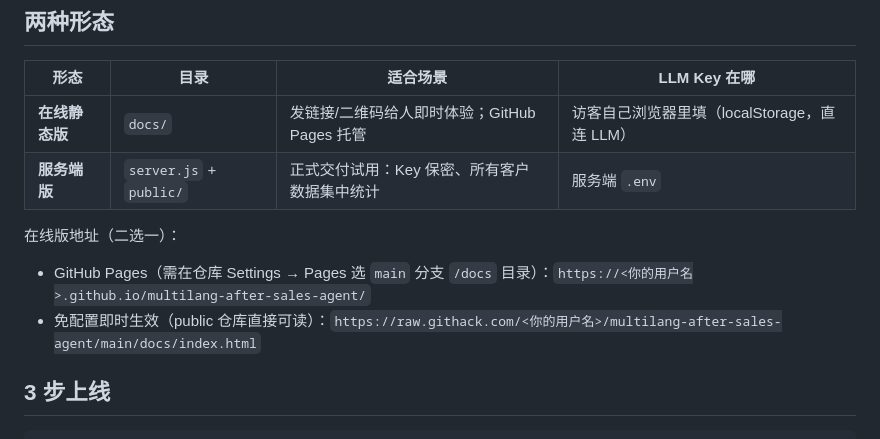
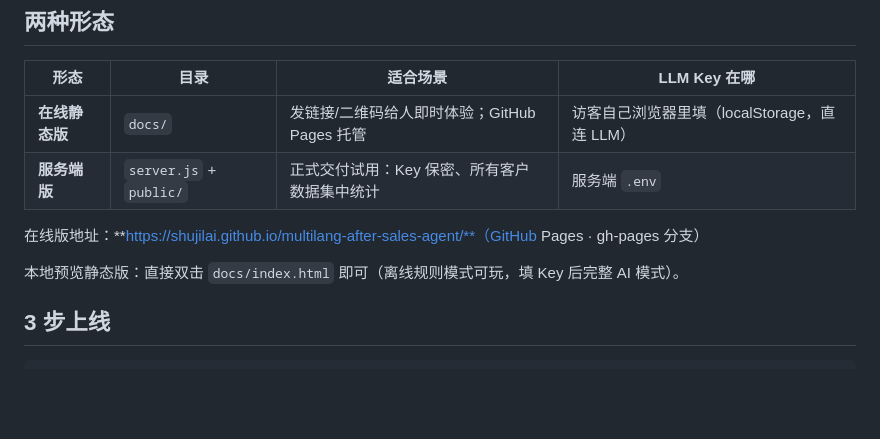
Before and after one commit to SHUJILAI/multilang-after-sales-agent, a Markdown page: README.md, the part around the change. GitHub-like rendering; blank space fills up the shorter version.

Commit message:
docs: README 更新在线版正式地址

```diff
--- a/README.md
+++ b/README.md
@@ -10,9 +10,9 @@
 | **在线静态版** | `docs/` | 发链接/二维码给人即时体验；GitHub Pages 托管 | 访客自己浏览器里填（localStorage，直连 LLM） |
 | **服务端版** | `server.js` + `public/` | 正式交付试用：Key 保密、所有客户数据集中统计 | 服务端 `.env` |
 
-在线版地址（二选一）：
-- GitHub Pages（需在仓库 Settings → Pages 选 `main` 分支 `/docs` 目录）：`https://<你的用户名>.github.io/multilang-after-sales-agent/`
-- 免配置即时生效（public 仓库直接可读）：`https://raw.githack.com/<你的用户名>/multilang-after-sales-agent/main/docs/index.html`
+在线版地址：**https://shujilai.github.io/multilang-after-sales-agent/**（GitHub Pages · gh-pages 分支）
+
+本地预览静态版：直接双击 `docs/index.html` 即可（离线规则模式可玩，填 Key 后完整 AI 模式）。
 
 ## 3 步上线
 
```
